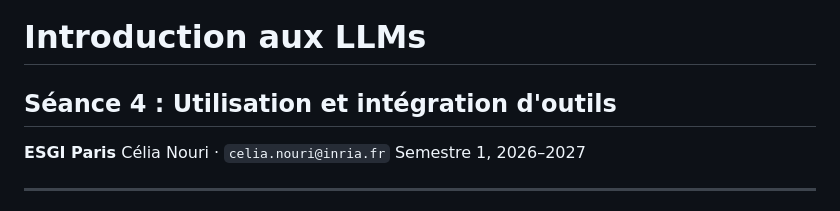
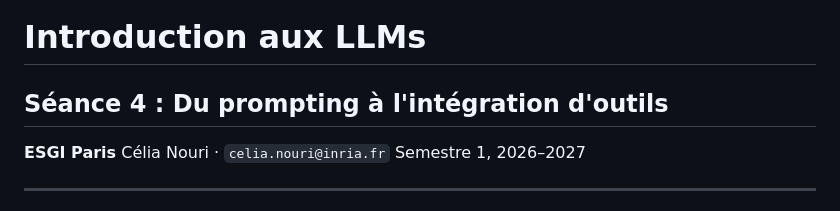
Before and after one commit to celia-nouri/IntroToLLMs, a Markdown page: markdown/seance4_slides.md, the part around the change. Rendered like a GitHub page.

```diff
--- a/markdown/seance4_slides.md
+++ b/markdown/seance4_slides.md
@@ -8,7 +8,7 @@ math: mathjax
 <!-- _class: title -->
 
 # Introduction aux LLMs
-## Séance 4 : Utilisation et intégration d'outils
+## Séance 4 : Du prompting à l'intégration d'outils
 
 **ESGI Paris**
 Célia Nouri · `celia.nouri@inria.fr`
```
Also changed, not shown: imgs/course4/rag_pipeline.png (added), imgs/course4/toolformer_ex.png (added), imgs/course4/toolformer_pipeline.png (added).
